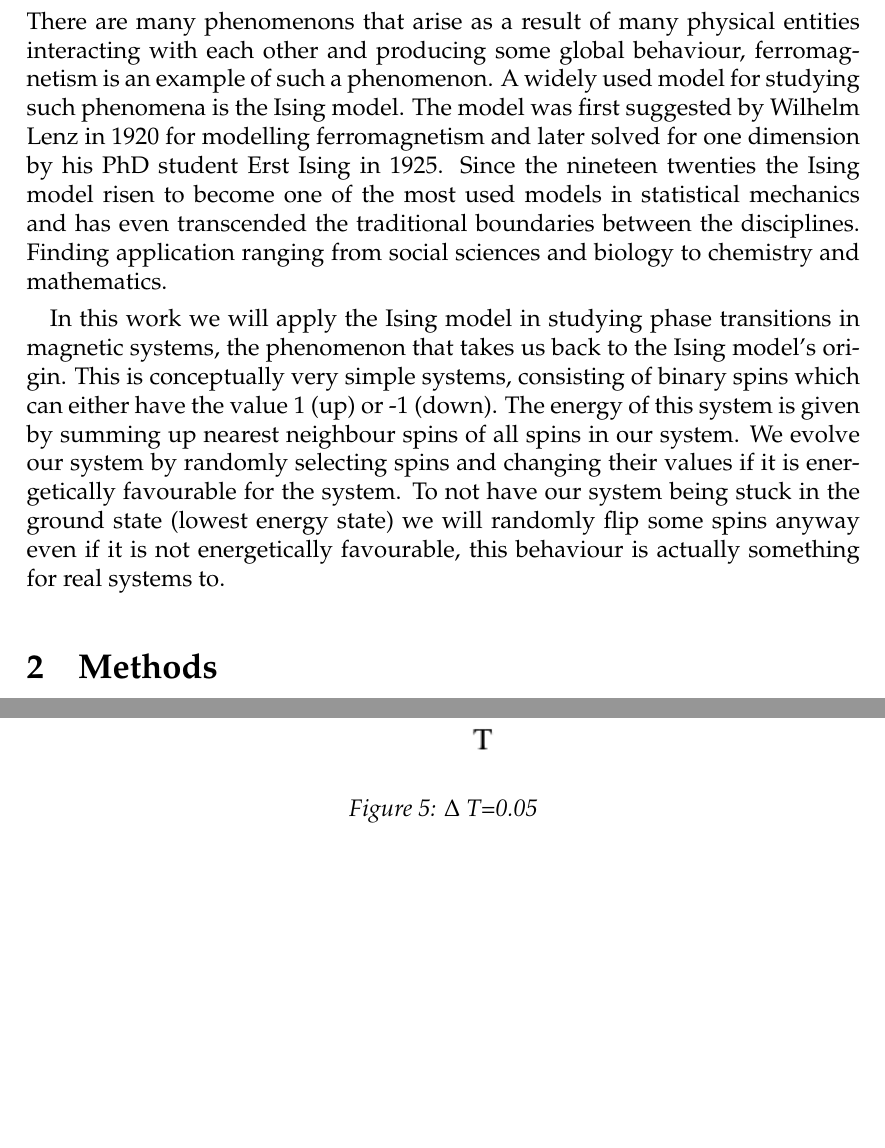
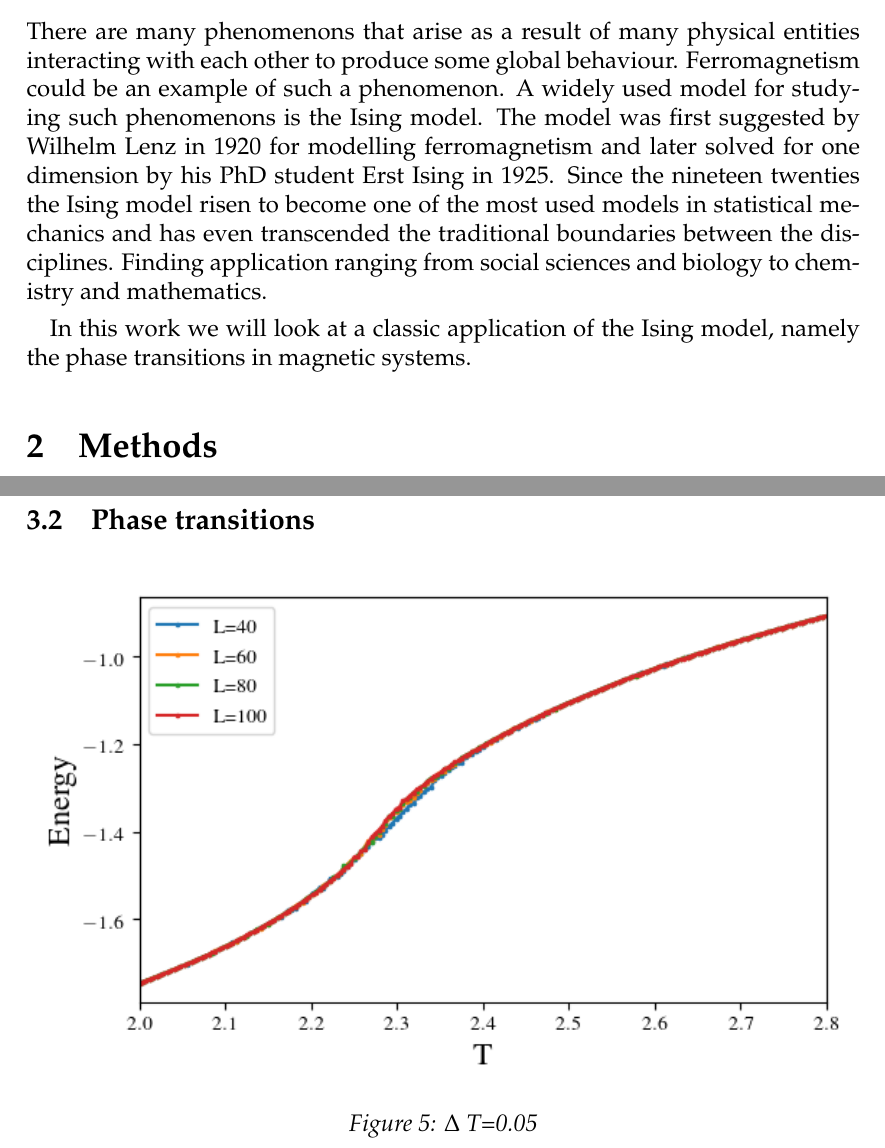
Before and after one commit to ejgal/FYS4150, a LaTeX document (Project4/latex/main.tex, which reads Project4/latex/introduction.tex): two parts of pages 2 and 8 of 13, joined at a grey line, cut so that both start at the same text, the shorter picture padded with empty space. Compiled offline with pdfLaTeX.

Commit message:
Update introduction

```diff
--- a/Project4/latex/introduction.tex
+++ b/Project4/latex/introduction.tex
@@ -1,8 +1,8 @@
 \section{Introduction}
 There are many phenomenons that arise as a result of many physical entities
-interacting with each other and producing some global behaviour,
-ferromagnetism is an example of such a phenomenon. A widely used model for studying
-such phenomena is the Ising model.
+interacting with each other to produce some global behaviour.
+Ferromagnetism could be an example of such a phenomenon. A widely used model for
+studying such phenomenons is the Ising model.
 The model was first suggested by Wilhelm Lenz in 1920 for modelling ferromagnetism and later solved
 for one dimension by his PhD student Erst Ising in 1925. Since the nineteen
 twenties the Ising model risen to become one of the most used models in
@@ -11,16 +11,8 @@ transcended the traditional boundaries between the disciplines. Finding
 application ranging from social sciences and biology to chemistry and
 mathematics.
 
-In this work we will apply the Ising model in studying phase
-transitions in magnetic systems, the phenomenon that takes us
-back to the Ising model's origin.  This is conceptually very simple systems,
-consisting of binary spins which can either have the value 1 (up) or -1 (down).
-The energy of this system is given by summing up nearest neighbour spins of all
-spins in our system. We evolve our system by randomly selecting spins and
-changing their values if it is energetically favourable for the system. To not
-have our system being stuck in the ground state (lowest energy state) we will randomly flip some spins
-anyway even if it is not energetically favourable, this behaviour is actually
-something for real systems to.
+In this work we will look at a classic application of the Ising model, namely
+the phase transitions in magnetic systems.
 
 %https://arxiv.org/pdf/1706.01764.pdf
 
```
